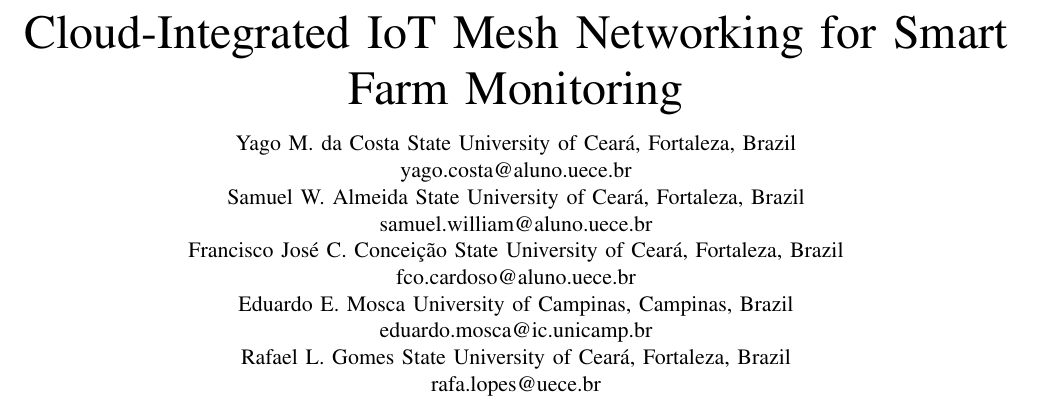
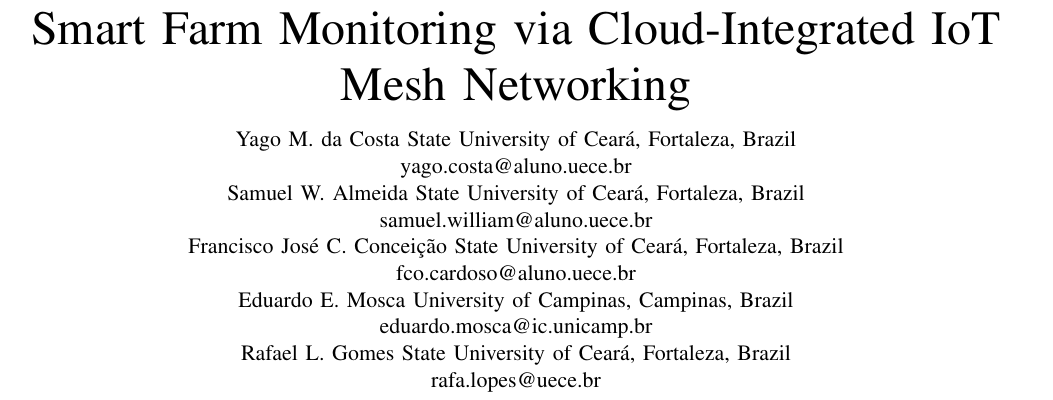
Before and after one commit to Melinh0/editor-artigos, a LaTeX paper (artigos/cnc-2026/01-cloud-integrated-iot-mesh/artigo.tex): part of page 1 of 6, cut at the place of the change. Compiled offline with pdfLaTeX; a missing font is replaced by an installed copy or a similar font; a LaTeX package or settings file that is missing is left out.

Commit message:
titulo: atualizado para Smart Farm Monitoring via Cloud-Integrated IoT Mesh Networking

```diff
--- a/artigos/cnc-2026/01-cloud-integrated-iot-mesh/artigo.tex
+++ b/artigos/cnc-2026/01-cloud-integrated-iot-mesh/artigo.tex
@@ -6,7 +6,7 @@
 \usepackage{subfigure}
 
 \begin{document}
-\title{Cloud-Integrated IoT Mesh Networking for Smart Farm Monitoring}
+\title{Smart Farm Monitoring via Cloud-Integrated IoT Mesh Networking}
 
 \author{
 \IEEEauthorblockN{Yago M. da Costa}
```
Also changed, not shown: artigos/wpmc-2026/01-cloud-integrated-iot-mesh/artigo.tex (+1 -1 lines).
